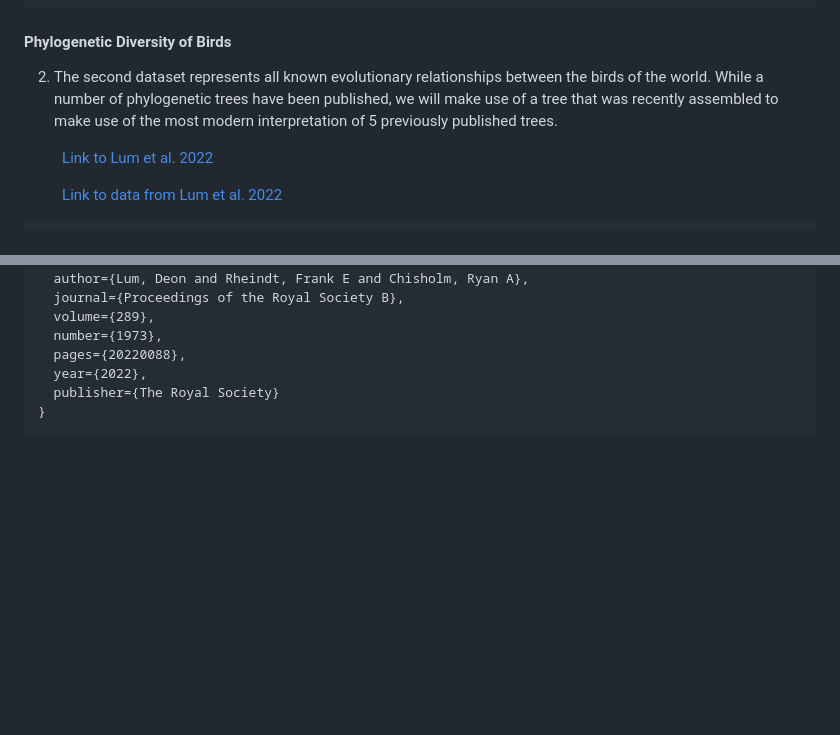
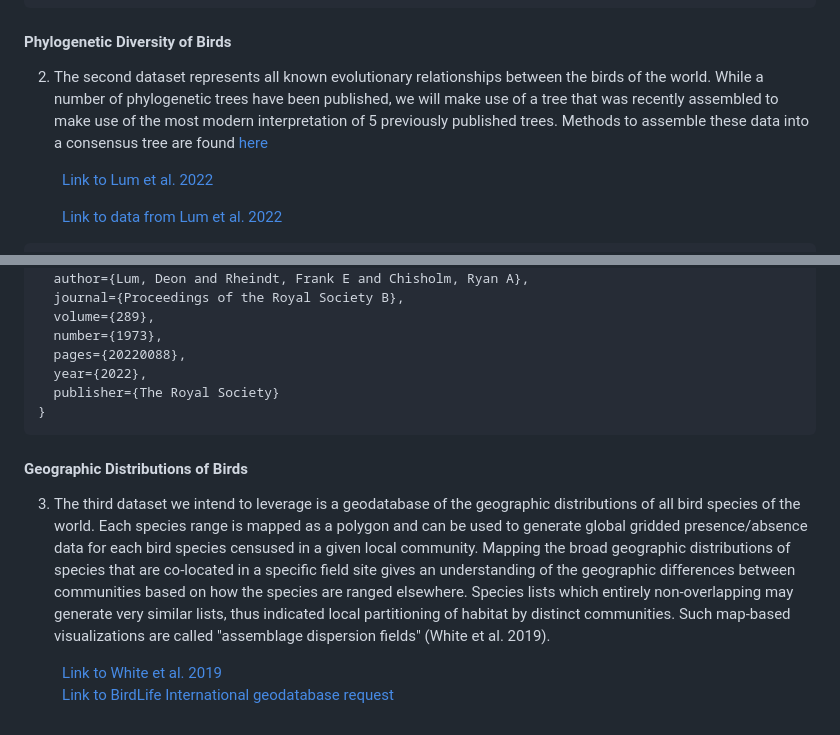
Before and after one commit to sidatasciencelab/UCSB_SI_scholars_STRI, a Markdown page: README.md, 2 parts joined by grey strips. Drawn GitHub-style; blank space fills up the shorter version.

````diff
--- a/README.md
+++ b/README.md
@@ -62,7 +62,7 @@ Tobias, Joseph A., et al. "AVONET: morphological, ecological and geographical da
 ```
 
 #### Phylogenetic Diversity of Birds
-2. The second dataset represents all known evolutionary relationships between the birds of the world. While a number of phylogenetic trees have been published, we will make use of a tree that was recently assembled to make use of the most modern interpretation of 5 previously published trees.
+2. The second dataset represents all known evolutionary relationships between the birds of the world. While a number of phylogenetic trees have been published, we will make use of a tree that was recently assembled to make use of the most modern interpretation of 5 previously published trees. Methods to assemble these data into a consensus tree are found [here](http://blog.phytools.org/2016/04/consensus-methods-and-computing-average.html)
 
 &emsp; &emsp; [Link to Lum et al. 2022](https://royalsocietypublishing.org/doi/10.1098/rspb.2022.0088)
 
@@ -82,3 +82,8 @@ Lum, Deon, Frank E. Rheindt, and Ryan A. Chisholm. "Tracking scientific discover
   publisher={The Royal Society}
 }
 ```
+#### Geographic Distributions of Birds
+3. The third dataset we intend to leverage is a geodatabase of the geographic distributions of all bird species of the world. Each species range is mapped as a polygon and can be used to generate global gridded presence/absence data for each bird species censused in a given local community. Mapping the broad geographic distributions of species that are co-located in a specific field site gives an understanding of the geographic differences between communities based on how the species are ranged elsewhere. Species lists which entirely non-overlapping may generate very similar lists, thus indicated local partitioning of habitat by distinct communities. Such map-based visualizations are called "assemblage dispersion fields" (White et al. 2019).
+
+&emsp; &emsp; [Link to White et al. 2019](https://www.nature.com/articles/s41467-019-10253-6)
+&emsp; &emsp; [Link to BirdLife International geodatabase request](http://datazone.birdlife.org/species/requestdis)
````
